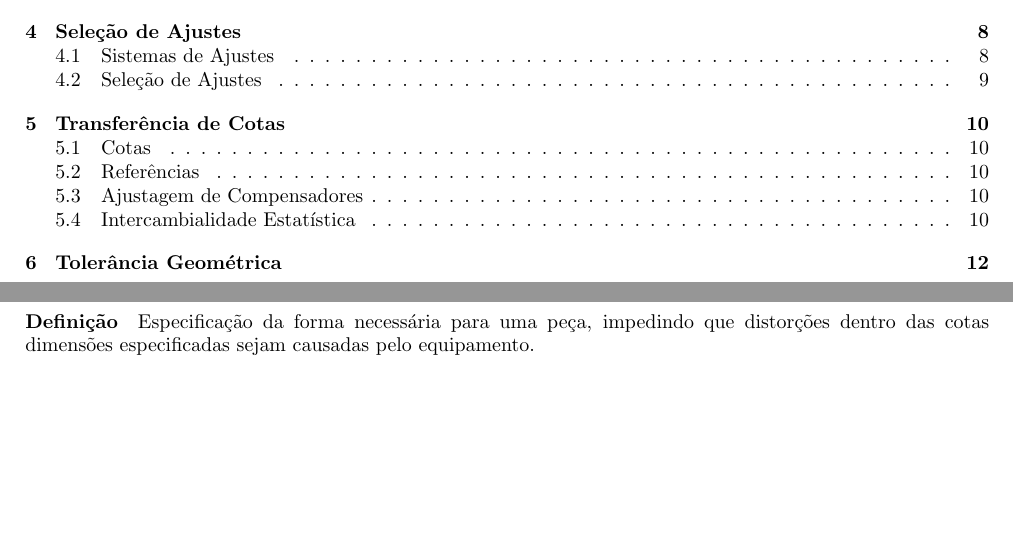
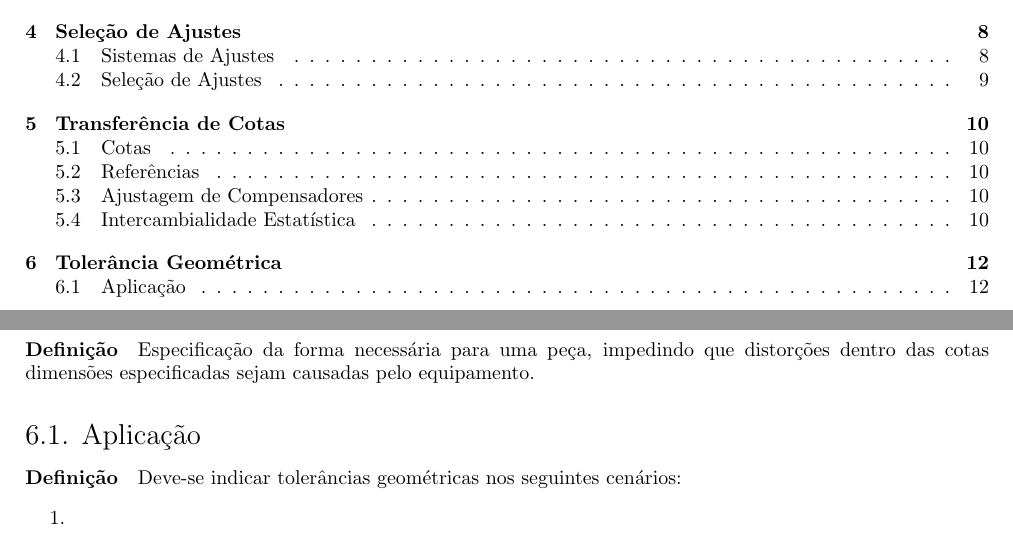
Before and after one commit to tr0fin0/classes_unicamp, a LaTeX document (em335/em335.tex): two parts of pages 2 and 13 of 13, joined at a grey line, cut so that both start at the same text, the shorter picture padded with empty space. Compiled offline with pdfLaTeX.

Commit message:
🚧 Add Aplicação subsection

```diff
--- a/em335/em335.tex
+++ b/em335/em335.tex
@@ -525,4 +525,10 @@
 
     \section{Tolerância Geométrica}
         \paragraph{Definição}Especificação da forma necessária para uma peça, impedindo que distorções dentro das cotas dimensões especificadas sejam causadas pelo equipamento.
+
+        \subsection{Aplicação}
+            \paragraph{Definição}Deve-se indicar tolerâncias geométricas nos seguintes cenários:
+                \begin{enumerate}[rightmargin = \leftmargin, noitemsep]
+                    \item
+                \end{enumerate}
 \end{document}
```
